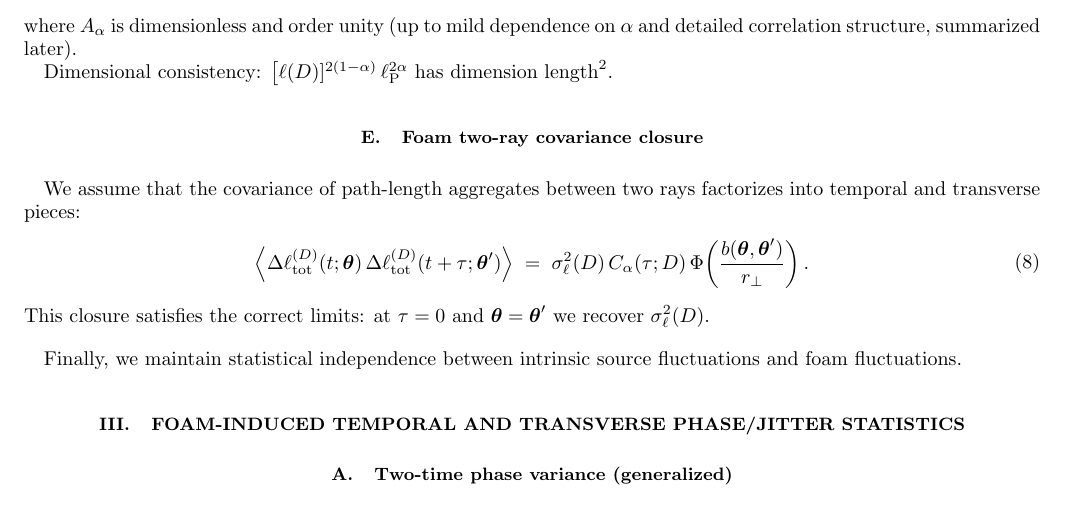
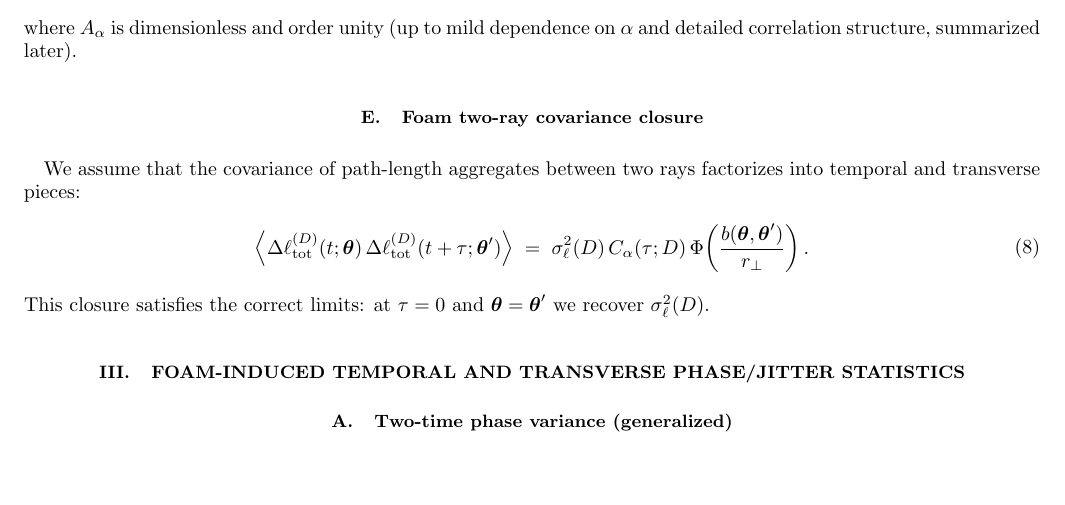
Before and after one commit to AlexGKim/foam, a LaTeX paper (docs/notes.tex): part of page 3 of 8, cut so that both start at the same text, the shorter picture padded with empty space. Compiled offline with pdfLaTeX.

Commit message:
before rewrite

```diff
--- a/docs/notes.tex
+++ b/docs/notes.tex
@@ -143,9 +143,6 @@ The central ansatz is that the single-ray variance inherits the Ng--Perlman scal
 \end{equation}
 where $A_\alpha$ is dimensionless and order unity (up to mild dependence on $\alpha$ and detailed correlation structure, summarized later).
 
-Dimensional consistency:
-$\big[\ell(D)]^{2(1-\alpha)}\,\ell_{\mathrm{P}}^{2\alpha}$ has dimension $\mathrm{length}^2$.
-
 \subsection{Foam two-ray covariance closure}
 We assume that the covariance of path-length aggregates between two rays factorizes into temporal and transverse pieces:
 \begin{equation}
@@ -164,8 +161,6 @@ C_\alpha(\tau;D)\,
 This closure satisfies the correct limits:
 at $\tau=0$ and $\boldsymbol{\theta}=\boldsymbol{\theta}'$ we recover $\sigma_\ell^2(D)$.
 
-\bigskip
-Finally, we maintain statistical independence between intrinsic source fluctuations and foam fluctuations.
 
 % ==============================================================
 \section{Foam-Induced Temporal and Transverse Phase/Jitter Statistics}
```
